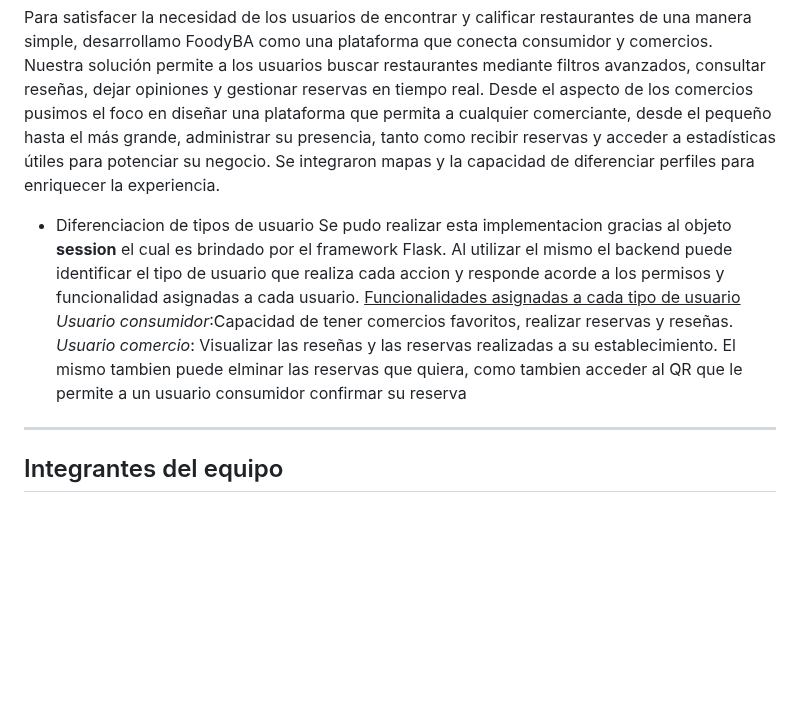
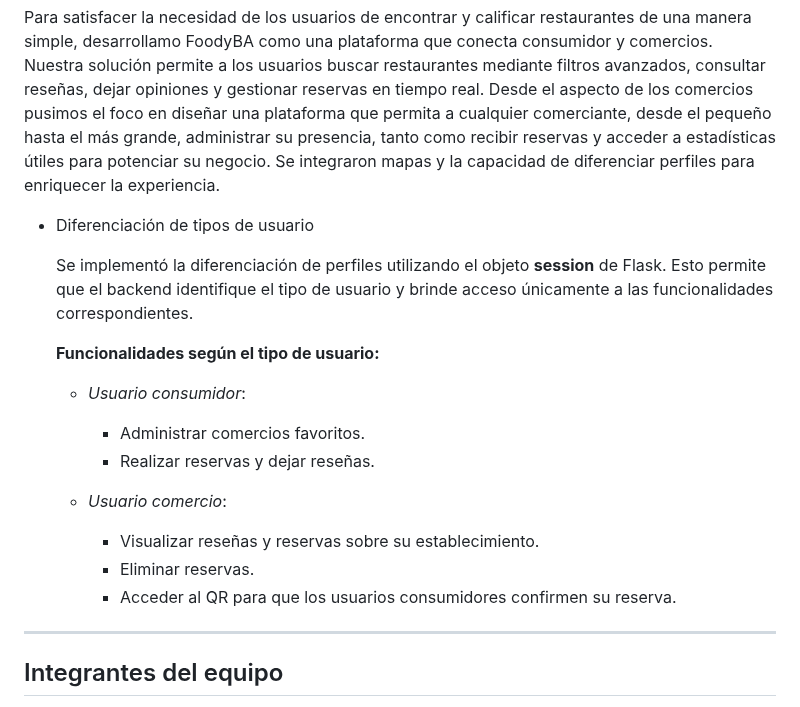
Before and after one commit to roccogb/LoremIpsum, a Markdown page: README.md, the part around the change. Drawn GitHub-style; blank space fills up the shorter version.

```diff
--- a/README.md
+++ b/README.md
@@ -52,11 +52,20 @@ Este proyecto se desarrolla como trabajo práctico integrador de la materia **In
 
 Para satisfacer la necesidad de los usuarios de encontrar y calificar restaurantes de una manera simple, desarrollamo FoodyBA como una plataforma que conecta consumidor y comercios. Nuestra solución permite a los usuarios buscar restaurantes mediante filtros avanzados, consultar reseñas, dejar opiniones y gestionar reservas en tiempo real. Desde el aspecto de los comercios pusimos el foco en diseñar una plataforma que permita a cualquier comerciante, desde el pequeño hasta el más grande, administrar su presencia, tanto como recibir reservas y acceder a estadísticas útiles para potenciar su negocio. Se integraron mapas y la capacidad de diferenciar perfiles para enriquecer la experiencia.
 
-* Diferenciacion de tipos de usuario
-  Se pudo realizar esta implementacion gracias al objeto **session** el cual es brindado por el framework Flask. Al utilizar el mismo el backend puede identificar el tipo de usuario que realiza cada accion y responde acorde a los permisos y funcionalidad asignadas a cada usuario.
-  <u>Funcionalidades asignadas a cada tipo de usuario</u>
-  _Usuario consumidor_:Capacidad de tener comercios favoritos, realizar reservas y reseñas.
-  _Usuario comercio_: Visualizar las reseñas y las reservas realizadas a su establecimiento. El mismo tambien puede elminar las reservas que quiera, como tambien acceder al QR que le permite a un usuario consumidor confirmar su reserva
+* Diferenciación de tipos de usuario
+
+  Se implementó la diferenciación de perfiles utilizando el objeto **session** de Flask. Esto permite que el backend identifique el tipo de usuario y brinde acceso únicamente a las funcionalidades correspondientes.
+
+  **Funcionalidades según el tipo de usuario:**
+
+  - _Usuario consumidor_:
+    - Administrar comercios favoritos.
+    - Realizar reservas y dejar reseñas.
+
+  - _Usuario comercio_:
+    - Visualizar reseñas y reservas sobre su establecimiento.
+    - Eliminar reservas.
+    - Acceder al QR para que los usuarios consumidores confirmen su reserva.
 
 ---
 
```
